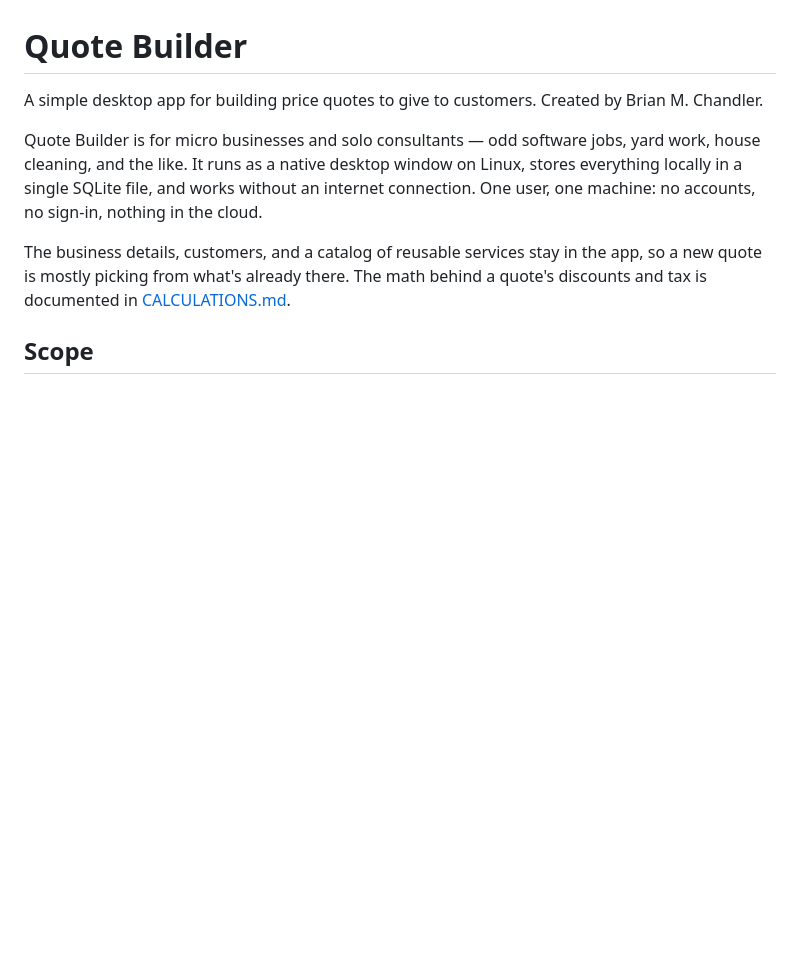
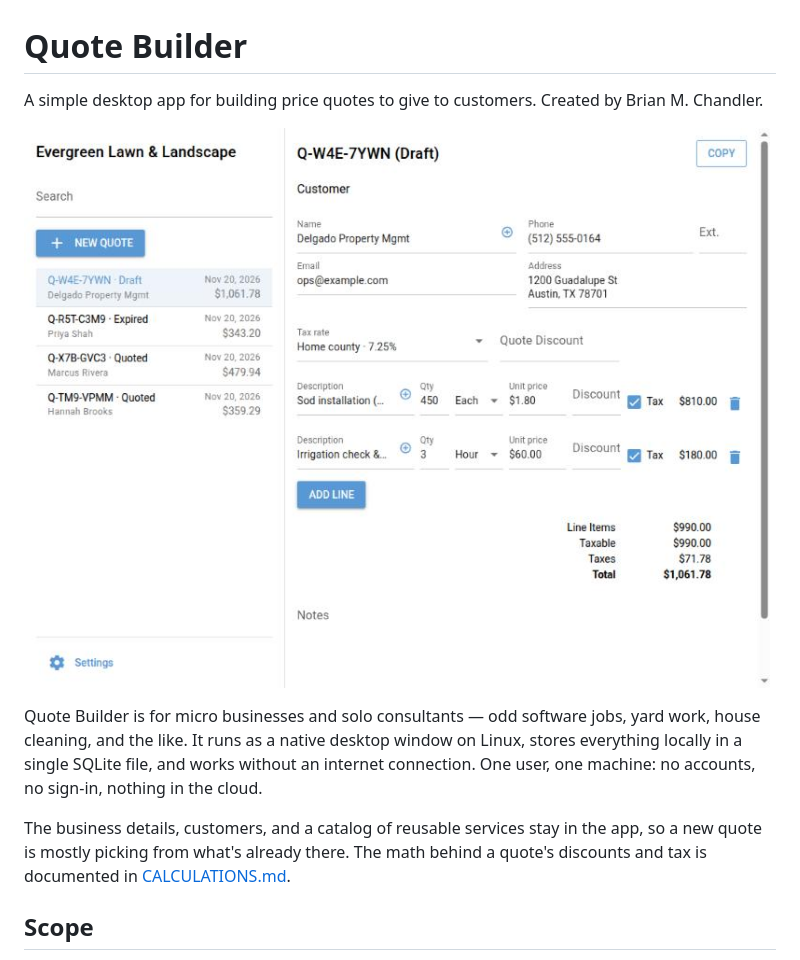
Before and after one commit to bmchandler/quote_builder, a Markdown page: README.md, the part around the change. Drawn GitHub-style; pictures changed too: docs/images/screenshot.png (added); blank space fills up the shorter version.

```diff
--- a/README.md
+++ b/README.md
@@ -2,6 +2,8 @@
 
 A simple desktop app for building price quotes to give to customers.
 Created by Brian M. Chandler.
+
+![Quote Builder: editing a quote, with the quote list on the left](docs/images/screenshot.png)
 
 Quote Builder is for micro businesses and solo consultants — odd
 software jobs, yard work, house cleaning, and the like. It runs as a
```
Also changed, not shown: CHANGELOG.md (+6 -0 lines).
